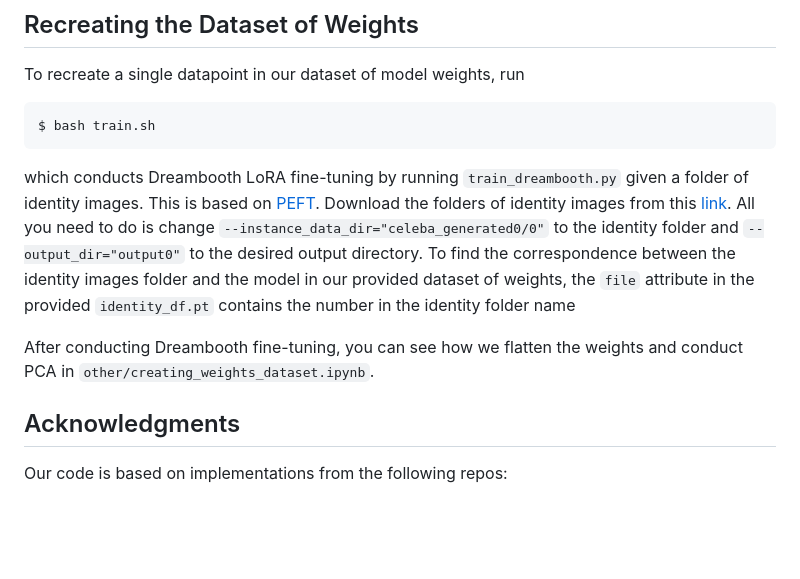
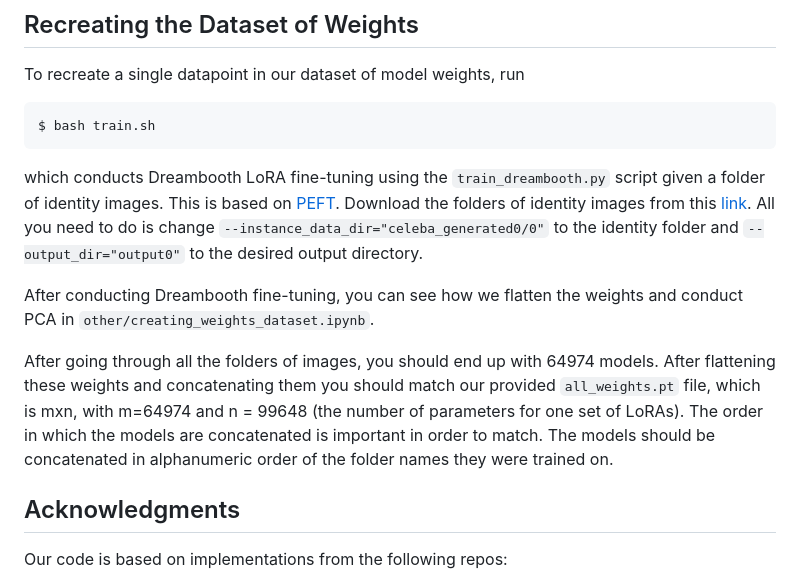
Before and after one commit to snap-research/weights2weights, a Markdown page: README.md, the part around the change. Drawn GitHub-style; blank space fills up the shorter version.

````diff
--- a/README.md
+++ b/README.md
@@ -52,9 +52,12 @@ To recreate a single datapoint in our dataset of model weights, run
 ```
 $ bash train.sh
 ```
-which conducts Dreambooth LoRA fine-tuning by running `train_dreambooth.py` given a folder of identity images. This is based on [PEFT](https://github.com/huggingface/peft/tree/main/examples/lora_dreambooth). Download the folders of identity images from this [link](https://huggingface.co/datasets/wangkua1/w2w-celeba-generated/tree/main). All you need to do is change ``--instance_data_dir="celeba_generated0/0"`` to the identity folder and ``--output_dir="output0"`` to the desired output directory. To find the correspondence between the identity images folder and the model in our provided dataset of weights, the ``file`` attribute in the provided ``identity_df.pt`` contains the number in the identity folder name
+which conducts Dreambooth LoRA fine-tuning using the `train_dreambooth.py` script given a folder of identity images. This is based on [PEFT](https://github.com/huggingface/peft/tree/main/examples/lora_dreambooth). Download the folders of identity images from this [link](https://huggingface.co/datasets/wangkua1/w2w-celeba-generated/tree/main). All you need to do is change ``--instance_data_dir="celeba_generated0/0"`` to the identity folder and ``--output_dir="output0"`` to the desired output directory.
 
 After conducting Dreambooth fine-tuning, you can see how we flatten the weights and conduct PCA in ``other/creating_weights_dataset.ipynb``.
+
+After going through all the folders of images, you should end up with 64974 models. After flattening these weights and concatenating them you should match our provided ``all_weights.pt`` file, which is mxn, with m=64974 and n = 99648 (the number of parameters for one set of LoRAs). The order in which the models are concatenated is important in order to match. The models should be concatenated in alphanumeric order of the folder names they were trained on.
+
 
 ## Acknowledgments
 Our code is based on implementations from the following repos:
````
